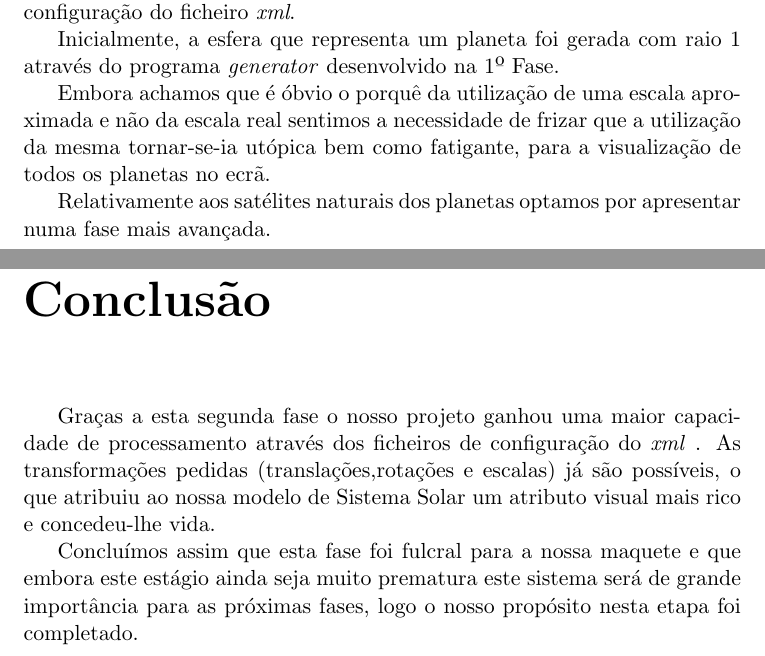
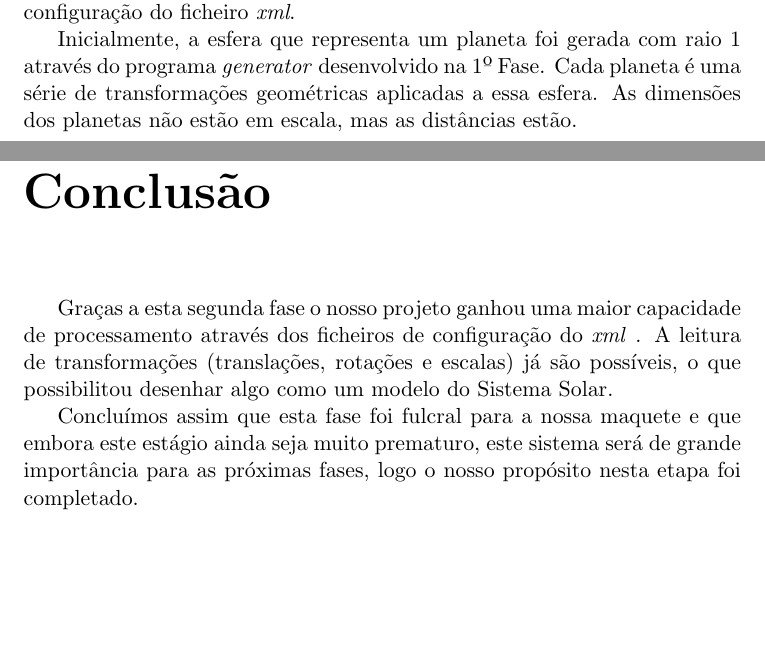
Before and after one commit to IvoLims/Proj_CG, a LaTeX document (Fase_2/CG_fase_2.tex): two parts of pages 5 and 6 of 6, joined at a grey line, cut so that both start at the same text, the shorter picture padded with empty space. Compiled offline with pdfLaTeX.

Commit message:
Update CG_fase_2.tex

```diff
--- a/Fase_2/CG_fase_2.tex
+++ b/Fase_2/CG_fase_2.tex
@@ -99,17 +99,13 @@ blah.
 \section{Ficheiro de configuração xml para o Sistema Solar}
 Para o desenvolvimento do nosso modelo do Sistema Solar consideramos que o mesmo apenas se trata de uma composição de várias esferas na configuração do ficheiro  \emph{xml}.
 
-Inicialmente, a esfera que representa um planeta foi gerada com raio 1 através do programa \emph{generator} desenvolvido na 1º Fase.
-
-Embora achamos que é óbvio o porquê da utilização de uma escala aproximada e não da escala real sentimos a necessidade de frizar que a utilização da mesma  tornar-se-ia utópica bem como fatigante, para a visualização de todos os planetas no ecrã.
-
-Relativamente aos satélites naturais dos planetas optamos por apresentar numa fase mais avançada.
+Inicialmente, a esfera que representa um planeta foi gerada com raio 1 através do programa \emph{generator} desenvolvido na 1º Fase. Cada planeta é uma série de transformações geométricas aplicadas a essa esfera. As dimensões dos planetas não estão em escala, mas as distâncias estão.
 
 \chapter{Conclusão}
 
 Graças a esta segunda fase o nosso projeto ganhou uma maior capacidade de processamento através dos ficheiros de configuração do \emph{xml} .
-As transformações pedidas (translações,rotações e escalas) já são possíveis,  o que atribuiu ao nossa modelo de Sistema Solar um atributo visual mais rico e concedeu-lhe vida.
+A leitura de transformações (translações, rotações e escalas) já são possíveis, o que possibilitou desenhar algo como um modelo do Sistema Solar.
 
-Concluímos assim que esta fase foi fulcral para a nossa maquete e que embora este estágio ainda seja muito prematura este sistema será de grande importância para as próximas fases, logo o nosso propósito nesta etapa foi completado.
+Concluímos assim que esta fase foi fulcral para a nossa maquete e que embora este estágio ainda seja muito prematuro, este sistema será de grande importância para as próximas fases, logo o nosso propósito nesta etapa foi completado.
 
 \end{document}
```
Also changed, not shown: Fase_2/CG_fase_2.tex (4 more changed lines).
